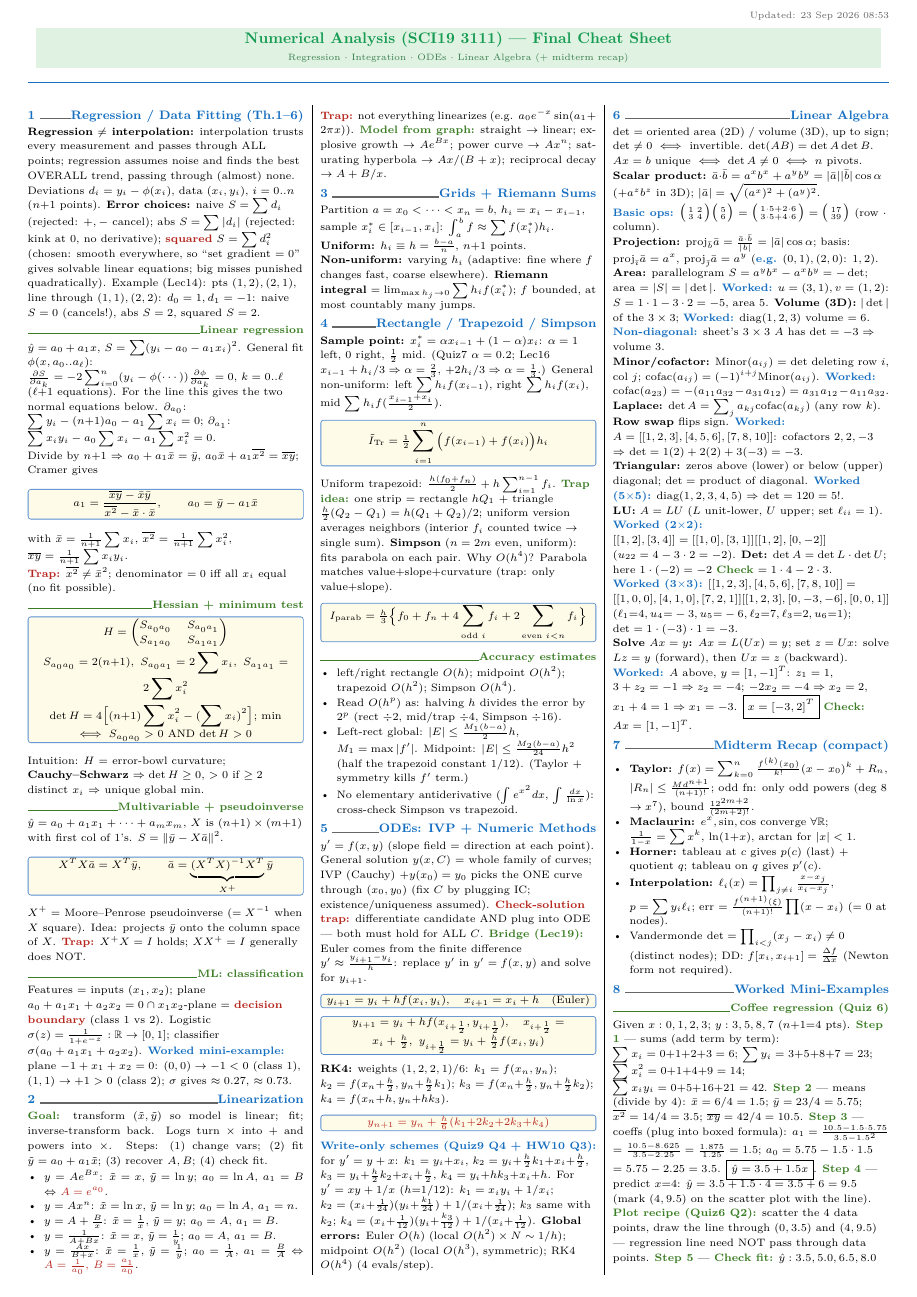
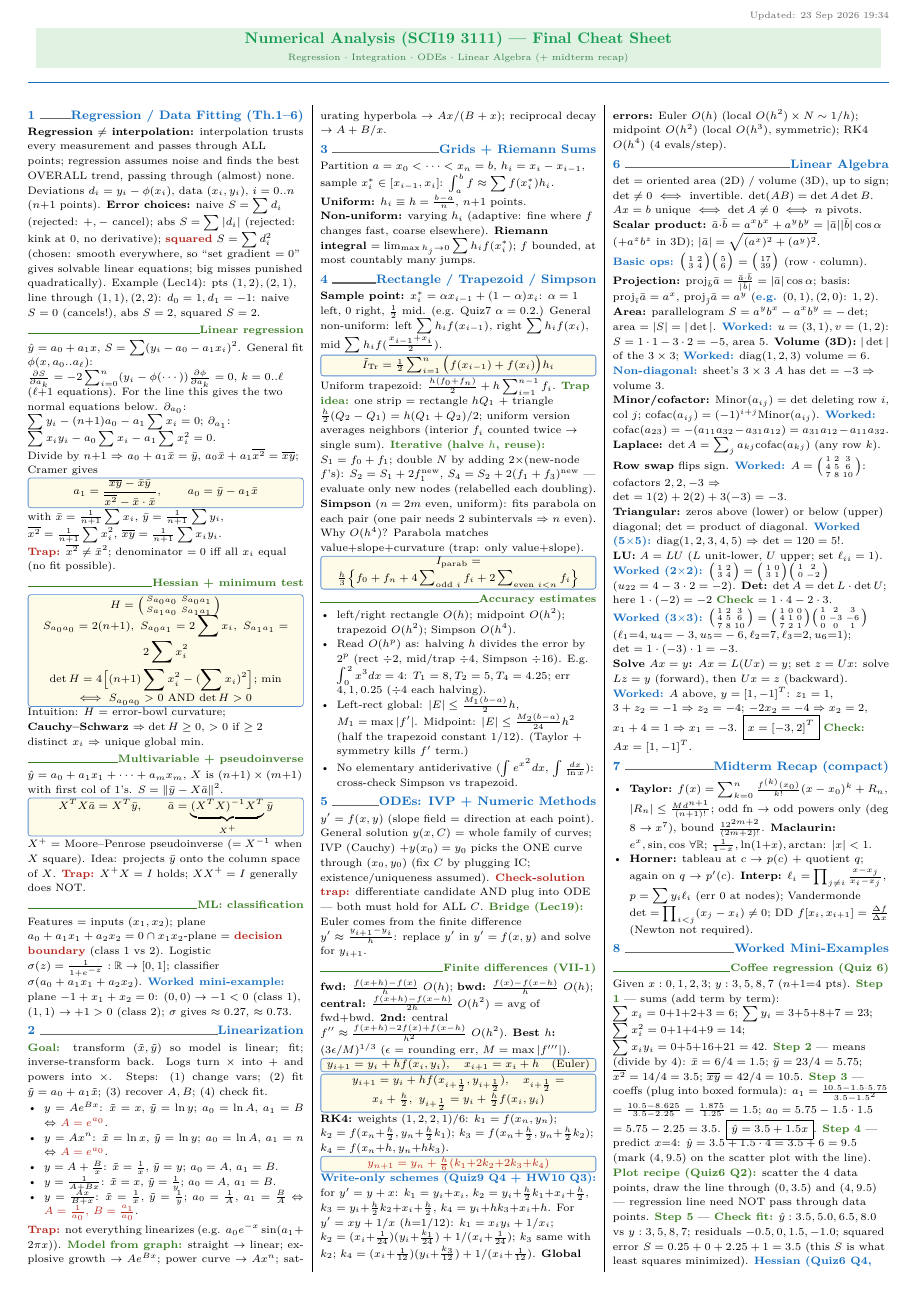
Before and after one commit to Sakdinat2548/NumAnCheatsheet, a LaTeX document (final/numan_final_cheatsheet.tex): page 1 of 2. Compiled offline with pdfLaTeX.

Commit message:
Final sheet: finite differences, question separation, drawn matrices, spacing polish

```diff
--- a/final/numan_final_cheatsheet.tex
+++ b/final/numan_final_cheatsheet.tex
@@ -40,14 +40,14 @@
 \newcommand{\ex}[1]{\textbf{\textcolor{RoyalBlue}{#1}}}
 \newcommand{\sepline}{\vspace{1pt}{\color{RoyalBlue}\hrule}\vspace{3pt}}
 
-\newtcolorbox{kbox}{colback=Goldenrod!10,colframe=RoyalBlue!70,boxrule=0.6pt,arc=1.5pt,left=1.5pt,right=1.5pt,top=0.5pt,bottom=0.5pt,boxsep=0pt}
+\newtcolorbox{kbox}{colback=Goldenrod!10,colframe=RoyalBlue!70,boxrule=0.6pt,arc=1.5pt,left=1.5pt,right=1.5pt,top=0.5pt,bottom=0.5pt,boxsep=0pt,before skip=1pt,after skip=1pt}
 
 \begin{document}
 \footnotesize
 
 \AddToShipoutPicture*{%
 \AtTextUpperLeft{%
-\raisebox{6pt}{\makebox[\textwidth][r]{\scriptsize\textcolor{black!60}{Updated: 23 Sep 2026 08:53}}}%
+\raisebox{6pt}{\makebox[\textwidth][r]{\normalfont\scriptsize\textcolor{black!60}{Updated: 23 Sep 2026 19:34}}}%
 }%
 }
 \begin{center}
@@ -74,13 +74,13 @@ Divide by $n{+}1$ $\Rightarrow$ $a_0+a_1\bar x=\bar y$, $a_0\bar x+a_1\overline{
 \centering
 $\displaystyle a_1=\frac{\overline{xy}-\bar x\bar y}{\overline{x^2}-\bar x\cdot\bar x},\qquad a_0=\bar y-a_1\bar x$
 \end{kbox}
-with $\bar x=\tfrac1{n+1}\sum x_i$, $\overline{x^2}=\tfrac1{n+1}\sum x_i^2$, $\overline{xy}=\tfrac1{n+1}\sum x_iy_i$.\\
+with $\bar x=\tfrac1{n+1}\sum x_i$, $\bar y=\tfrac1{n+1}\sum y_i$, $\overline{x^2}=\tfrac1{n+1}\sum x_i^2$, $\overline{xy}=\tfrac1{n+1}\sum x_iy_i$.\\
 \hl{Trap:} $\overline{x^2}\ne\bar x^2$; denominator $=0$ iff all $x_i$ equal (no fit possible).
 
 \subsection{Hessian + minimum test}
 \begin{kbox}
 \centering
-$\displaystyle H=\begin{pmatrix}S_{a_0a_0}&S_{a_0a_1}\\S_{a_1a_0}&S_{a_1a_1}\end{pmatrix}$\\[1pt]
+$H=\left(\begin{smallmatrix}S_{a_0a_0}&S_{a_0a_1}\\S_{a_1a_0}&S_{a_1a_1}\end{smallmatrix}\right)$\\[-2pt]
 $\displaystyle S_{a_0a_0}=2(n{+}1),\ S_{a_0a_1}=2\sum x_i,\ S_{a_1a_1}=2\sum x_i^2$\\[1pt]
 $\displaystyle \det H=4\big[(n{+}1)\sum x_i^2-(\sum x_i)^2\big]$; min $\iff S_{a_0a_0}>0$ AND $\det H>0$
 \end{kbox}
@@ -102,7 +102,7 @@ Features = inputs $(x_1,x_2)$; plane $a_0+a_1x_1+a_2x_2=0\cap x_1x_2$-plane = \h
 \wk{Goal:} transform $(\tilde x,\tilde y)$ so model is linear; fit; inverse-transform back. Logs turn $\times$ into $+$ and powers into $\times$. Steps: (1) change vars; (2) fit $\tilde y=a_0+a_1\tilde x$; (3) recover $A,B$; (4) check fit.
 \begin{itemize}
 \item $y=Ae^{Bx}$: $\tilde x=x$, $\tilde y=\ln y$; $a_0=\ln A$, $a_1=B$ $\Leftrightarrow$ $\textcolor{BrickRed}{A=e^{a_0}}$.
-\item $y=Ax^n$: $\tilde x=\ln x$, $\tilde y=\ln y$; $a_0=\ln A$, $a_1=n$.
+\item $y=Ax^n$: $\tilde x=\ln x$, $\tilde y=\ln y$; $a_0=\ln A$, $a_1=n$ $\Leftrightarrow$ $\textcolor{BrickRed}{A=e^{a_0}}$.
 \item $y=A+\tfrac{B}{x}$: $\tilde x=\tfrac1x$, $\tilde y=y$; $a_0=A$, $a_1=B$.
 \item $y=\tfrac1{A+Bx}$: $\tilde x=x$, $\tilde y=\tfrac1y$; $a_0=A$, $a_1=B$.
 \item $y=\tfrac{Ax}{B+x}$: $\tilde x=\tfrac1x$, $\tilde y=\tfrac1y$; $a_0=\tfrac1A$, $a_1=\tfrac{B}{A}$ $\Leftrightarrow$ $\textcolor{BrickRed}{A=\tfrac1{a_0},\,B=\tfrac{a_1}{a_0}}$.
@@ -118,24 +118,25 @@ Partition $a=x_0<\cdots<x_n=b$, $h_i=x_i-x_{i-1}$, sample $x_i^*\in[x_{i-1},x_i]
 
 \section{Rectangle / Trapezoid / Simpson}
 \begin{sloppypar}\raggedright
-\textbf{Sample point:} $x_i^*=\alpha x_{i-1}+(1-\alpha)x_i$: $\alpha=1$ left, $0$ right, $\tfrac12$ mid. (Quiz7 $\alpha=0.2$; Lec16 $x_{i-1}+h_i/3\Rightarrow\alpha=\tfrac23$, $+2h_i/3\Rightarrow\alpha=\tfrac13$.)
+\textbf{Sample point:} $x_i^*=\alpha x_{i-1}+(1-\alpha)x_i$: $\alpha=1$ left, $0$ right, $\tfrac12$ mid. (e.g. Quiz7 $\alpha=0.2$.)
 General non-uniform: left $\sum h_if(x_{i-1})$, right $\sum h_if(x_i)$, mid $\sum h_if(\tfrac{x_{i-1}+x_i}2)$.
 \begin{kbox}
 \centering
-$\displaystyle \tilde I_{\text{Tr}}=\tfrac12\sum_{i=1}^n\big(f(x_{i-1})+f(x_i)\big)h_i$
+$\tilde I_{\text{Tr}}=\tfrac12\sum_{i=1}^n\big(f(x_{i-1})+f(x_i)\big)h_i$
 \end{kbox}
 Uniform trapezoid: $\tfrac{h(f_0+f_n)}2+h\sum_{i=1}^{n-1}f_i$.
 \wk{Trap idea:} one strip = rectangle $hQ_1$ + triangle $\tfrac h2(Q_2-Q_1)$ $=h(Q_1+Q_2)/2$; uniform version averages neighbors (interior $f_i$ counted twice $\to$ single sum).
-\textbf{Simpson} ($n=2m$ even, uniform): fits parabola on each pair. Why $O(h^4)$? Parabola matches value+slope+curvature (trap: only value+slope).
+\wk{Iterative (halve $h$, reuse):} $S_1=f_0+f_1$; double $N$ by adding $2\times$(new-node $f$'s): $S_2=S_1+2f_1^{\text{new}}$, $S_4=S_2+2(f_1+f_3)^{\text{new}}$ — evaluate only new nodes (relabelled each doubling).
+\textbf{Simpson} ($n=2m$ even, uniform): fits parabola on each pair (one pair needs 2 subintervals $\Rightarrow$ $n$ even). Why $O(h^4)$? Parabola matches value+slope+curvature (trap: only value+slope).
 \begin{kbox}
 \centering
-$\displaystyle I_{\text{parab}}=\tfrac{h}{3}\big\{f_0+f_n+4\sum_{\text{odd }i}f_i+2\sum_{\text{even }i<n}f_i\big\}$
+$I_{\text{parab}}=\tfrac{h}{3}\big\{f_0+f_n+4\sum_{\text{odd }i}f_i+2\sum_{\text{even }i<n}f_i\big\}$
 \end{kbox}
 
 \subsection{Accuracy estimates}
 \begin{itemize}
 \item left/right rectangle $O(h)$; midpoint $O(h^2)$; trapezoid $O(h^2)$; Simpson $O(h^4)$.
-\item Read $O(h^p)$ as: halving $h$ divides the error by $2^p$ (rect $\div2$, mid/trap $\div4$, Simpson $\div16$).
+\item Read $O(h^p)$ as: halving $h$ divides the error by $2^p$ (rect $\div2$, mid/trap $\div4$, Simpson $\div16$). E.g. $\int_0^2x^3dx=4$: $T_1=8,T_2=5,T_4=4.25$; err $4,1,0.25$ ($\div4$ each halving).
 \item Left-rect global: $|E|\le\tfrac{M_1(b-a)}2h$, $M_1=\max|f'|$. Midpoint: $|E|\le\tfrac{M_2(b-a)}{24}h^2$ (half the trapezoid constant $1/12$). (Taylor + symmetry kills $f'$ term.)
 \item No elementary antiderivative ($\int e^{x^2}dx$, $\int\tfrac{dx}{\ln x}$): cross-check Simpson vs trapezoid.
 \end{itemize}
@@ -146,6 +147,9 @@ $\displaystyle I_{\text{parab}}=\tfrac{h}{3}\big\{f_0+f_n+4\sum_{\text{odd }i}f_
 $y'=f(x,y)$ (slope field = direction at each point). General solution $y(x,C)$ = whole family of curves; IVP (Cauchy) $+y(x_0)=y_0$ picks the ONE curve through $(x_0,y_0)$ (fix $C$ by plugging IC; existence/uniqueness assumed).
 \hl{Check-solution trap:} differentiate candidate AND plug into ODE — both must hold for ALL $C$.
 \wk{Bridge (Lec19):} Euler comes from the finite difference $y'\approx\tfrac{y_{i+1}-y_i}{h}$: replace $y'$ in $y'=f(x,y)$ and solve for $y_{i+1}$.
+
+\subsection{Finite differences (VII-1)}
+\textbf{fwd:} $\tfrac{f(x+h)-f(x)}h$ $O(h)$; \textbf{bwd:} $\tfrac{f(x)-f(x-h)}h$ $O(h)$; \textbf{central:} $\tfrac{f(x+h)-f(x-h)}{2h}$ $O(h^2)$ = avg of fwd+bwd. \textbf{2nd:} central $f''\approx\tfrac{f(x+h)-2f(x)+f(x-h)}{h^2}$ $O(h^2)$. \textbf{Best $h$:} $(3\epsilon/M)^{1/3}$ ($\epsilon$ = rounding err, $M=\max|f'''|$).
 \begin{kbox}
 \centering
 $\displaystyle y_{i+1}=y_i+hf(x_i,y_i),\quad x_{i+1}=x_i+h\quad\text{(Euler)}$
@@ -167,25 +171,22 @@ $\displaystyle \textcolor{BrickRed}{y_{n+1}=y_n+\tfrac h6(k_1{+}2k_2{+}2k_3{+}k_
 \begin{sloppypar}\raggedright
 $\det=$ oriented area (2D) / volume (3D), up to sign; $\det\ne0\iff$ invertible. $\det(AB)=\det A\det B$. $Ax=b$ unique $\iff\det A\ne0\iff n$ pivots.\\
 \textbf{Scalar product:} $\bar a{\cdot}\bar b=a^xb^x+a^yb^y=|\bar a||\bar b|\cos\alpha$ (+$a^zb^z$ in 3D); $|\bar a|=\sqrt{(a^x)^2+(a^y)^2}$.\\
-\ex{Basic ops:} $\big(\begin{smallmatrix}1&2\\3&4\end{smallmatrix}\big)\big(\begin{smallmatrix}5\\6\end{smallmatrix}\big)=\big(\begin{smallmatrix}1\cdot5+2\cdot6\\3\cdot5+4\cdot6\end{smallmatrix}\big)=\big(\begin{smallmatrix}17\\39\end{smallmatrix}\big)$ (row $\cdot$ column).\\
+\ex{Basic ops:} $\big(\begin{smallmatrix}1&2\\3&4\end{smallmatrix}\big)\big(\begin{smallmatrix}5\\6\end{smallmatrix}\big)=\big(\begin{smallmatrix}17\\39\end{smallmatrix}\big)$ (row $\cdot$ column).\\
 \textbf{Projection:} $\mathrm{proj}_{\bar b}\bar a=\tfrac{\bar a\cdot\bar b}{|\bar b|}=|\bar a|\cos\alpha$; basis: $\mathrm{proj}_{\bar\imath}\bar a=a^x$, $\mathrm{proj}_{\bar\jmath}\bar a=a^y$ (\ex{e.g.} $(0,1),(2,0)$: $1,2$).\\
 \textbf{Area:} parallelogram $S=a^yb^x-a^xb^y=-\det$; area $=|S|=|\det|$. \ex{Worked:} $u=(3,1),v=(1,2)$: $S=1\cdot1-3\cdot2=-5$, area $5$. \textbf{Volume (3D):} $|\det|$ of the $3\times3$; \ex{Worked:} $\mathrm{diag}(1,2,3)$ volume $=6$. \ex{Non-diagonal:} sheet's $3\times3$ $A$ has $\det=-3\Rightarrow$ volume $3$.\\
 \textbf{Minor/cofactor:} $\mathrm{Minor}(a_{ij})$ = det deleting row $i$, col $j$; $\mathrm{cofac}(a_{ij})=(-1)^{i+j}\mathrm{Minor}(a_{ij})$. \ex{Worked:} $\mathrm{cofac}(a_{23})=-(a_{11}a_{32}-a_{31}a_{12})=a_{31}a_{12}-a_{11}a_{32}$.\\
-\textbf{Laplace:} $\det A=\sum_j a_{kj}\mathrm{cofac}(a_{kj})$ (any row $k$). \textbf{Row swap} flips sign. \ex{Worked:} $A=[[1,2,3],[4,5,6],[7,8,10]]$: cofactors $2,2,-3$ $\Rightarrow$ $\det=1(2)+2(2)+3(-3)=-3$.\\
+\textbf{Laplace:} $\det A=\sum_j a_{kj}\mathrm{cofac}(a_{kj})$ (any row $k$). \textbf{Row swap} flips sign. \ex{Worked:} $A=\big(\begin{smallmatrix}1&2&3\\4&5&6\\7&8&10\end{smallmatrix}\big)$: cofactors $2,2,-3$ $\Rightarrow$ $\det=1(2)+2(2)+3(-3)=-3$.\\
 \textbf{Triangular:} zeros above (lower) or below (upper) diagonal; $\det=$ product of diagonal. \ex{Worked (5$\times$5):} $\mathrm{diag}(1,2,3,4,5)$ $\Rightarrow$ $\det=120=5!$.\\
-\textbf{LU:} $A=LU$ ($L$ unit-lower, $U$ upper; set $\ell_{ii}=1$). \ex{Worked (2$\times$2):} $[[1,2],[3,4]]=[[1,0],[3,1]][[1,2],[0,-2]]$ ($u_{22}=4-3\cdot2=-2$). \textbf{Det:} $\det A=\det L\cdot\det U$; here $1\cdot(-2)=-2$ \wk{Check} $=1\cdot4-2\cdot3$.\\
-\ex{Worked (3$\times$3):} $[[1,2,3],[4,5,6],[7,8,10]]=[[1,0,0],[4,1,0],[7,2,1]][[1,2,3],[0,-3,-6],[0,0,1]]$ ($\ell_1{=}4,u_4{=}-3,u_5{=}-6,\ell_2{=}7,\ell_3{=}2,u_6{=}1$); $\det=1\cdot(-3)\cdot1=-3$.\\
+\textbf{LU:} $A=LU$ ($L$ unit-lower, $U$ upper; set $\ell_{ii}=1$). \ex{Worked (2$\times$2):} $\big(\begin{smallmatrix}1&2\\3&4\end{smallmatrix}\big)=\big(\begin{smallmatrix}1&0\\3&1\end{smallmatrix}\big)\big(\begin{smallmatrix}1&2\\0&-2\end{smallmatrix}\big)$ ($u_{22}=4-3\cdot2=-2$). \textbf{Det:} $\det A=\det L\cdot\det U$; here $1\cdot(-2)=-2$ \wk{Check} $=1\cdot4-2\cdot3$.\\
+\ex{Worked (3$\times$3):} $\big(\begin{smallmatrix}1&2&3\\4&5&6\\7&8&10\end{smallmatrix}\big)=\big(\begin{smallmatrix}1&0&0\\4&1&0\\7&2&1\end{smallmatrix}\big)\big(\begin{smallmatrix}1&2&3\\0&-3&-6\\0&0&1\end{smallmatrix}\big)$ ($\ell_1{=}4,u_4{=}-3,u_5{=}-6,\ell_2{=}7,\ell_3{=}2,u_6{=}1$); $\det=1\cdot(-3)\cdot1=-3$.\\
 \textbf{Solve $Ax=y$:} $Ax=L(Ux)=y$; set $z=Ux$: solve $Lz=y$ (forward), then $Ux=z$ (backward). \ex{Worked:} $A$ above, $y=[1,-1]^T$: $z_1=1$, $3+z_2=-1\Rightarrow z_2=-4$; $-2x_2=-4\Rightarrow x_2=2$, $x_1+4=1\Rightarrow x_1=-3$. $\boxed{x=[-3,2]^T}$ \wk{Check:} $Ax=[1,-1]^T$.
 \end{sloppypar}
 
 \section{Midterm Recap (compact)}
 \begin{sloppypar}\raggedright
 \begin{itemize}
-\item \textbf{Taylor:} $f(x)=\sum_{k=0}^n\tfrac{f^{(k)}(x_0)}{k!}(x-x_0)^k+R_n$, $|R_n|\le\tfrac{Md^{n+1}}{(n+1)!}$; odd fn: only odd powers (deg 8 $\to x^7$), bound $\tfrac{12^{2m+2}}{(2m+2)!}$.
-\item \textbf{Maclaurin:} $e^x,\sin,\cos$ converge $\forall\mathbb R$; $\tfrac1{1-x}=\sum x^k$, $\ln(1{+}x)$, $\arctan$ for $|x|<1$.
-\item \textbf{Horner:} tableau at $c$ gives $p(c)$ (last) + quotient $q$; tableau on $q$ gives $p'(c)$.
-\item \textbf{Interpolation:} $\ell_i(x)=\prod_{j\ne i}\tfrac{x-x_j}{x_i-x_j}$, $p=\sum y_i\ell_i$; err $=\tfrac{f^{(n+1)}(\xi)}{(n+1)!}\prod(x-x_i)$ ($=0$ at nodes).
-\item Vandermonde $\det=\prod_{i<j}(x_j-x_i)\ne0$ (distinct nodes); DD: $f[x_i,x_{i+1}]=\tfrac{\Delta f}{\Delta x}$ (Newton form not required).
+\item \textbf{Taylor:} $f(x)=\sum_{k=0}^n\tfrac{f^{(k)}(x_0)}{k!}(x-x_0)^k+R_n$, $|R_n|\le\tfrac{Md^{n+1}}{(n+1)!}$; odd fn $\to$ odd powers only (deg 8 $\to x^7$), bound $\tfrac{12^{2m+2}}{(2m+2)!}$. \textbf{Maclaurin:} $e^x,\sin,\cos$ $\forall\mathbb R$; $\tfrac1{1-x},\ln(1{+}x),\arctan$: $|x|<1$.
+\item \textbf{Horner:} tableau at $c$ $\to$ $p(c)$ + quotient $q$; again on $q$ $\to$ $p'(c)$. \textbf{Interp:} $\ell_i=\prod_{j\ne i}\tfrac{x-x_j}{x_i-x_j}$, $p=\sum y_i\ell_i$ (err $0$ at nodes); Vandermonde $\det=\prod_{i<j}(x_j-x_i)\ne0$; DD $f[x_i,x_{i+1}]=\tfrac{\Delta f}{\Delta x}$ (Newton not required).
 \end{itemize}
 \end{sloppypar}
 
```
Also changed, not shown: final/numan_final_cheatsheet.pdf, final/numan_final_cheatsheet.tex (11 more changed lines).
